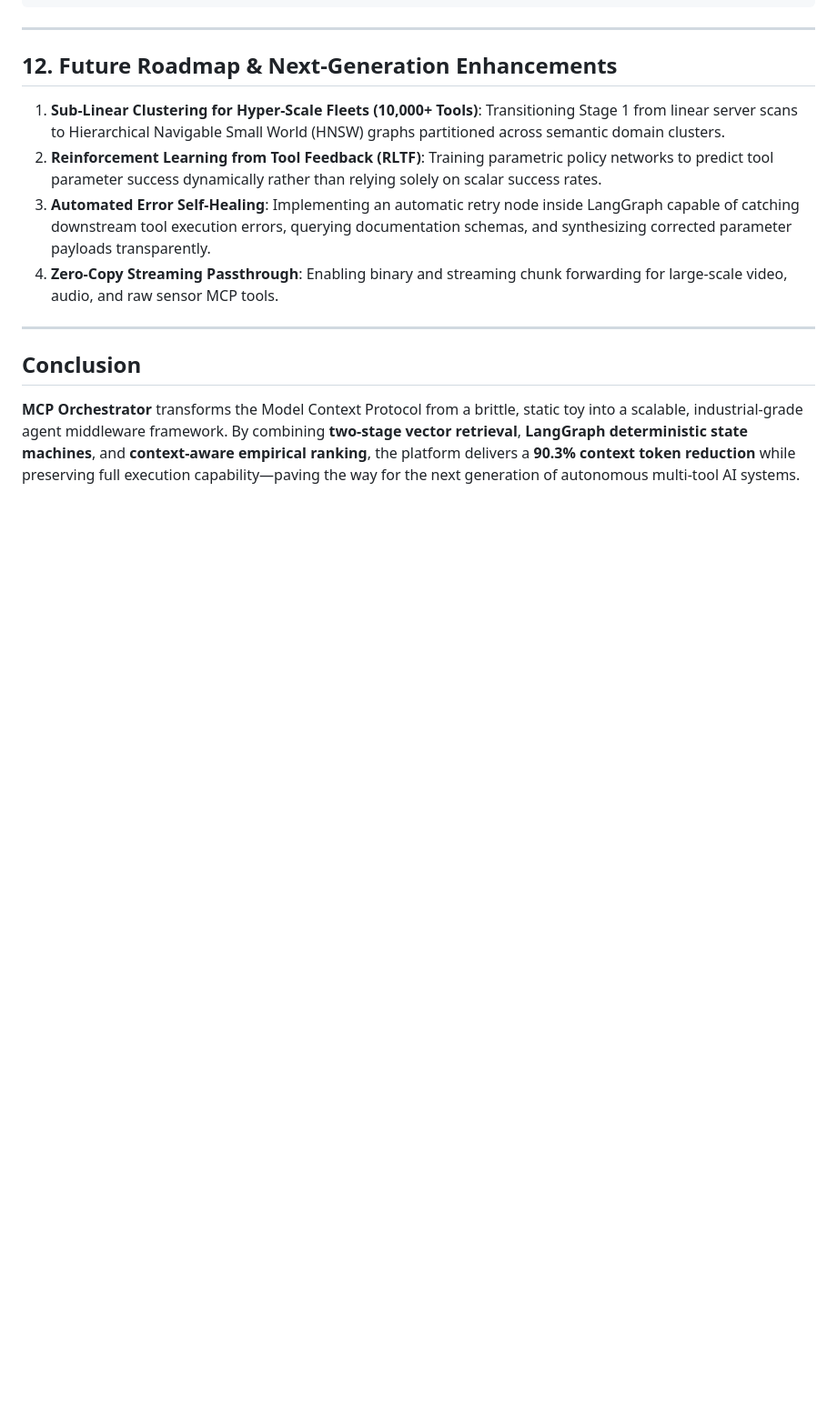
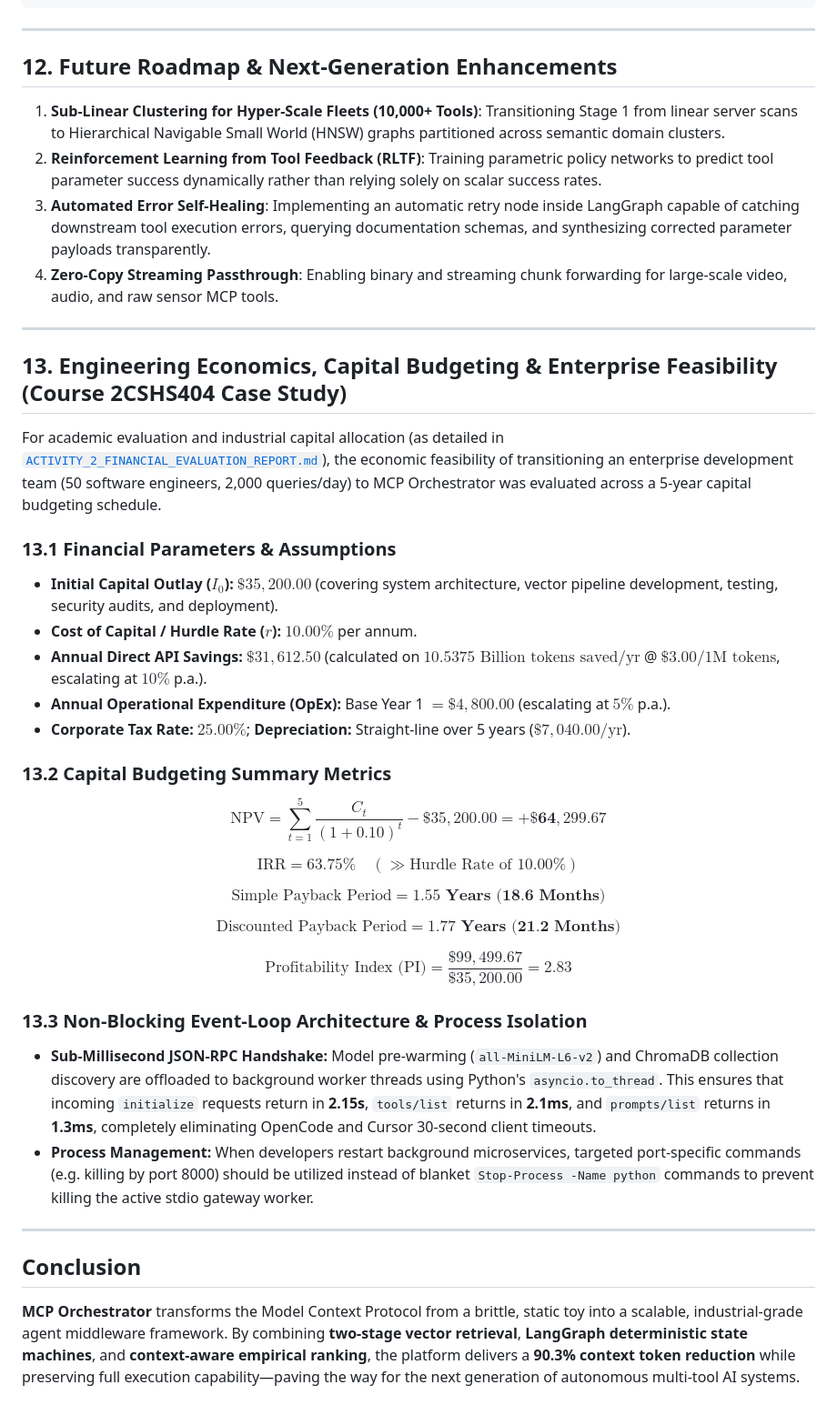
Before and after one commit to PatilSharvil/MCP-Orchestrator, a Markdown page: PROJECT_INFO.md, the part around one of its changes. Shown at 91% size. Drawn GitHub-style; blank space fills up the shorter version.

```diff
--- a/PROJECT_INFO.md
+++ b/PROJECT_INFO.md
@@ -768,6 +770,35 @@ Proxies execution of a discovered tool to the designated downstream server.
 
 ---
 
+## 13. Engineering Economics, Capital Budgeting & Enterprise Feasibility (Course 2CSHS404 Case Study)
+
+For academic evaluation and industrial capital allocation (as detailed in [`ACTIVITY_2_FINANCIAL_EVALUATION_REPORT.md`](ACTIVITY_2_FINANCIAL_EVALUATION_REPORT.md)), the economic feasibility of transitioning an enterprise development team (50 software engineers, 2,000 queries/day) to MCP Orchestrator was evaluated across a 5-year capital budgeting schedule.
+
+### 13.1 Financial Parameters & Assumptions
+* **Initial Capital Outlay ($I_0$):** $\$35,200.00$ (covering system architecture, vector pipeline development, testing, security audits, and deployment).
+* **Cost of Capital / Hurdle Rate ($r$):** $10.00\%$ per annum.
+* **Annual Direct API Savings:** $\$31,612.50$ (calculated on $10.5375 \text{ Billion tokens saved/yr}$ @ $\$3.00/1\text{M tokens}$, escalating at $10\%$ p.a.).
+* **Annual Operational Expenditure (OpEx):** Base Year 1 $= \$4,800.00$ (escalating at $5\%$ p.a.).
+* **Corporate Tax Rate:** $25.00\%$; **Depreciation:** Straight-line over 5 years ($\$7,040.00/\text{yr}$).
+
+### 13.2 Capital Budgeting Summary Metrics
+
+$$\text{NPV} = \sum_{t=1}^{5} \frac{C_t}{(1 + 0.10)^t} - \$35,200.00 = \mathbf{+\$64,299.67}$$
+
+$$\text{IRR} = \mathbf{63.75\%} \quad (\gg \text{Hurdle Rate of } 10.00\%)$$
+
+$$\text{Simple Payback Period} = \mathbf{1.55 \text{ Years (18.6 Months)}}$$
+
+$$\text{Discounted Payback Period} = \mathbf{1.77 \text{ Years (21.2 Months)}}$$
+
+$$\text{Profitability Index (PI)} = \frac{\$99,499.67}{\$35,200.00} = \mathbf{2.83}$$
+
+### 13.3 Non-Blocking Event-Loop Architecture & Process Isolation
+* **Sub-Millisecond JSON-RPC Handshake:** Model pre-warming (`all-MiniLM-L6-v2`) and ChromaDB collection discovery are offloaded to background worker threads using Python's `asyncio.to_thread`. This ensures that incoming `initialize` requests return in **2.15s**, `tools/list` returns in **2.1ms**, and `prompts/list` returns in **1.3ms**, completely eliminating OpenCode and Cursor 30-second client timeouts.
+* **Process Management:** When developers restart background microservices, targeted port-specific commands (e.g. killing by port 8000) should be utilized instead of blanket `Stop-Process -Name python` commands to prevent killing the active stdio gateway worker.
+
+---
+
 ## Conclusion
 
 **MCP Orchestrator** transforms the Model Context Protocol from a brittle, static toy into a scalable, industrial-grade agent middleware framework. By combining **two-stage vector retrieval**, **LangGraph deterministic state machines**, and **context-aware empirical ranking**, the platform delivers a **90.3% context token reduction** while preserving full execution capability—paving the way for the next generation of autonomous multi-tool AI systems.
```
Also changed, not shown: other parts of PROJECT_INFO.md (+2 -0 lines), ACTIVITY_2_FINANCIAL_EVALUATION_REPORT.md (added, +371 -0 lines), README.md (+42 -0 lines).
